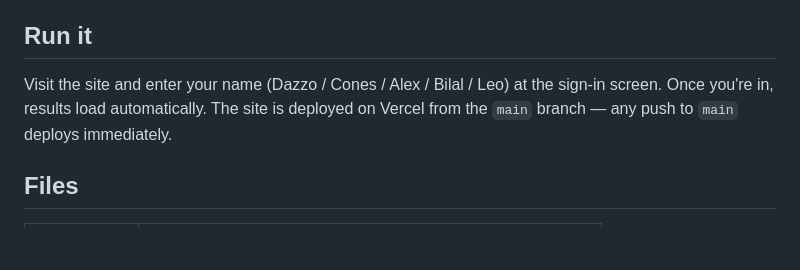
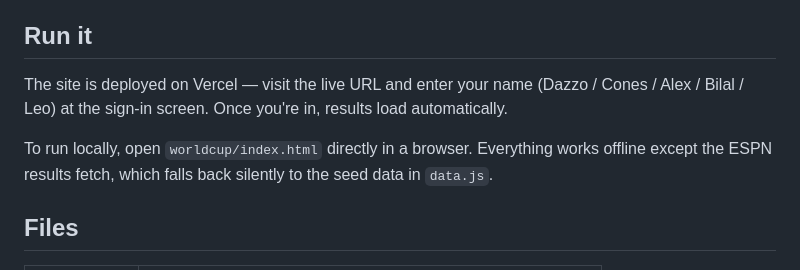
Before and after one commit to learkonas/football_sweepstake, a Markdown page: worldcup/README.md, the part around the change. GitHub-like rendering; blank space fills up the shorter version.

Commit message:
README: restore local run instructions alongside Vercel deployment note
https://claude.ai/code/session_01CorK4eqDhqxQftYvPcM89Y

```diff
--- a/worldcup/README.md
+++ b/worldcup/README.md
@@ -5,9 +5,13 @@ between **Dazzo, Cones, Alex, Bilal, and Leo**. No build step, no server.
 
 ## Run it
 
-Visit the site and enter your name (Dazzo / Cones / Alex / Bilal / Leo) at the
-sign-in screen. Once you're in, results load automatically. The site is deployed
-on Vercel from the `main` branch — any push to `main` deploys immediately.
+The site is deployed on Vercel — visit the live URL and enter your name
+(Dazzo / Cones / Alex / Bilal / Leo) at the sign-in screen. Once you're in,
+results load automatically.
+
+To run locally, open `worldcup/index.html` directly in a browser. Everything
+works offline except the ESPN results fetch, which falls back silently to the
+seed data in `data.js`.
 
 ## Files
 
```
